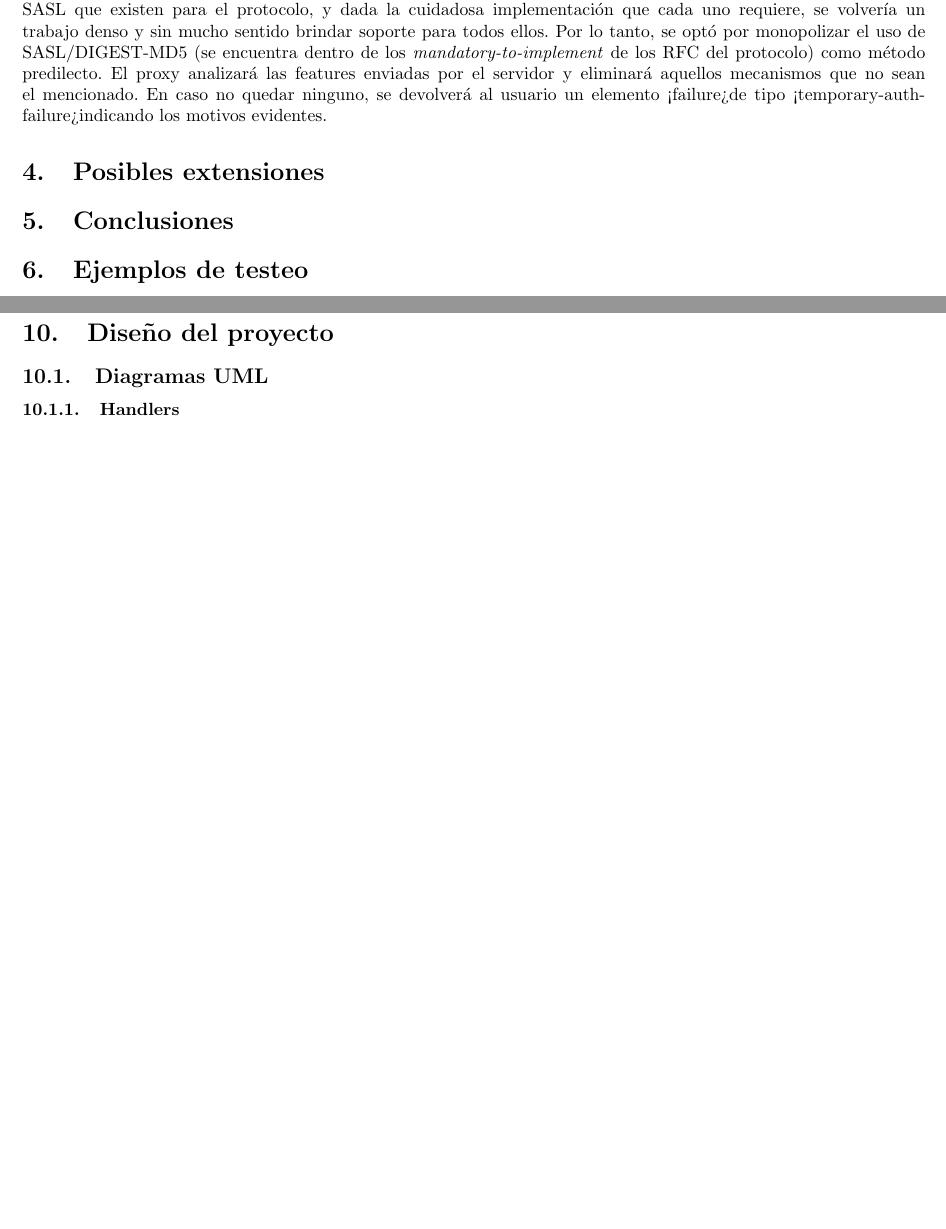
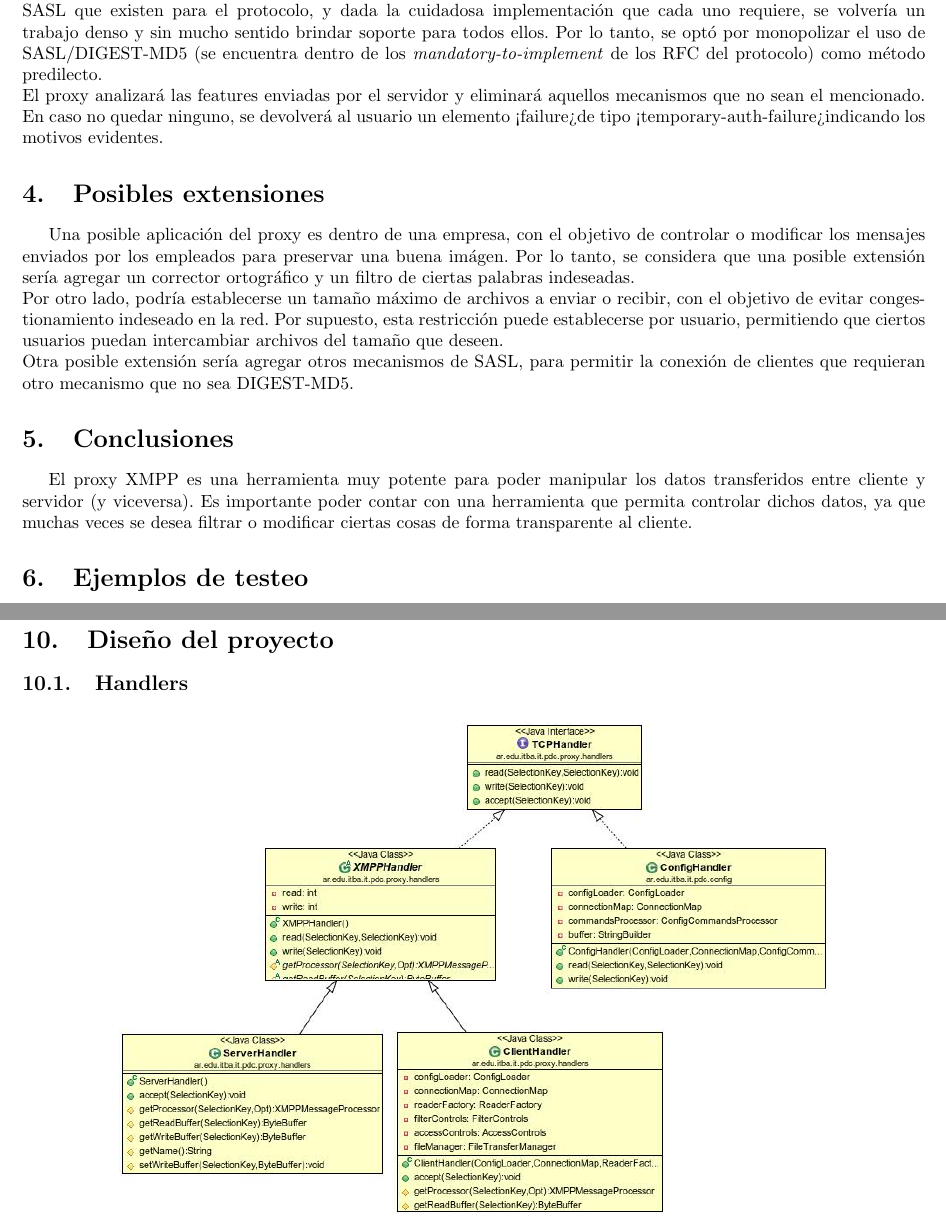
Before and after one commit to mtsrvs/android, a LaTeX document (TP-PDC/doc/entrega.tex): two parts of pages 8 and 13 of 16, joined at a grey line, cut so that both start at the same text, the shorter picture padded with empty space. Compiled offline with pdfLaTeX.

Commit message:
mas del informe

```diff
--- a/TP-PDC/doc/entrega.tex
+++ b/TP-PDC/doc/entrega.tex
@@ -148,7 +148,7 @@ existen para el protocolo, y dada la cuidadosa implementación que cada uno
 requiere, se volvería un trabajo denso y sin mucho sentido brindar soporte para
 todos ellos. Por lo tanto, se optó por monopolizar el uso de SASL/DIGEST-MD5
 (se encuentra dentro de los \textit{mandatory-to-implement} de los RFC del
-protocolo) como método predilecto.
+protocolo) como método predilecto.\\
 El proxy analizará las features enviadas por el servidor y eliminará
 aquellos mecanismos que no sean el mencionado. En caso no quedar ninguno, se
 devolverá al usuario un elemento <failure> de tipo <temporary-auth-failure>
@@ -156,8 +156,21 @@ indicando los motivos evidentes.
 
 
 \section{Posibles extensiones}
+Una posible aplicación del proxy es dentro de una empresa, con el objetivo de controlar o modificar
+los mensajes enviados por los empleados para preservar una buena imágen. Por lo tanto, se considera
+que una posible extensión sería agregar un corrector ortográfico y un filtro de ciertas palabras
+indeseadas.\\
+Por otro lado, podría establecerse un tamaño máximo de archivos a enviar o recibir, con el objetivo
+de evitar congestionamiento indeseado en la red. Por supuesto, esta restricción puede establecerse
+por usuario, permitiendo que ciertos usuarios puedan intercambiar archivos del tamaño que deseen.\\
+Otra posible extensión sería agregar otros mecanismos de SASL, para permitir la conexión de clientes
+que requieran otro mecanismo que no sea DIGEST-MD5.
 
 \section{Conclusiones}
+El proxy XMPP es una herramienta muy potente para poder manipular los datos transferidos entre cliente y servidor
+(y viceversa). Es importante poder contar con una herramienta que permita controlar dichos datos, ya que muchas
+veces se desea filtrar o modificar ciertas cosas de forma transparente al cliente.
+
 
 \section{Ejemplos de testeo}
 Para la ejecución de los casos de prueba, se va a contar con los siguientes usuarios:
@@ -568,8 +580,7 @@ adminPassword=admin
 \newpage
 \section{Diseño del proyecto}
 
-\subsection{Diagramas UML}
-\subsubsection{Handlers}
+\subsection{Handlers}
 \begin{figure}[h]
 	\centering
 	\includegraphics[width=400px]{UML/Handlers}
```
Also changed, not shown: TP-PDC/doc/entrega.pdf, TP-PDC/doc/entrega.tex (11 more changed lines).
